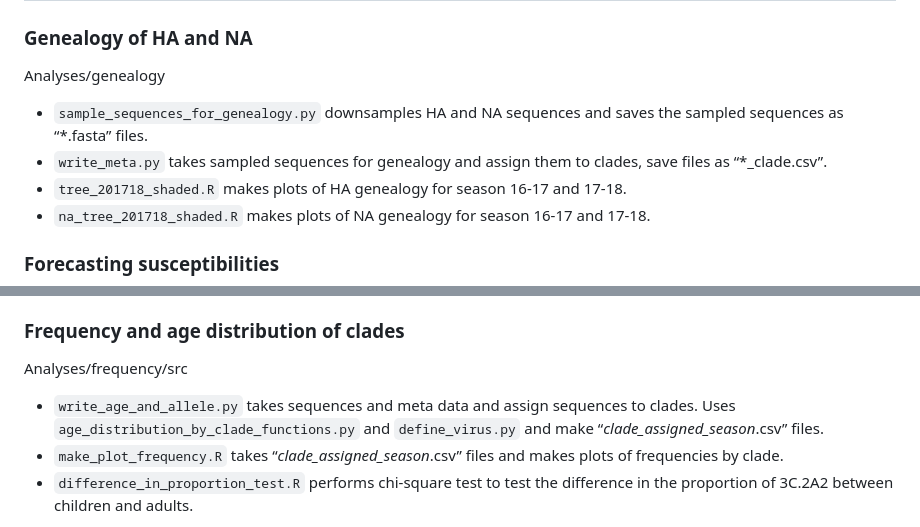
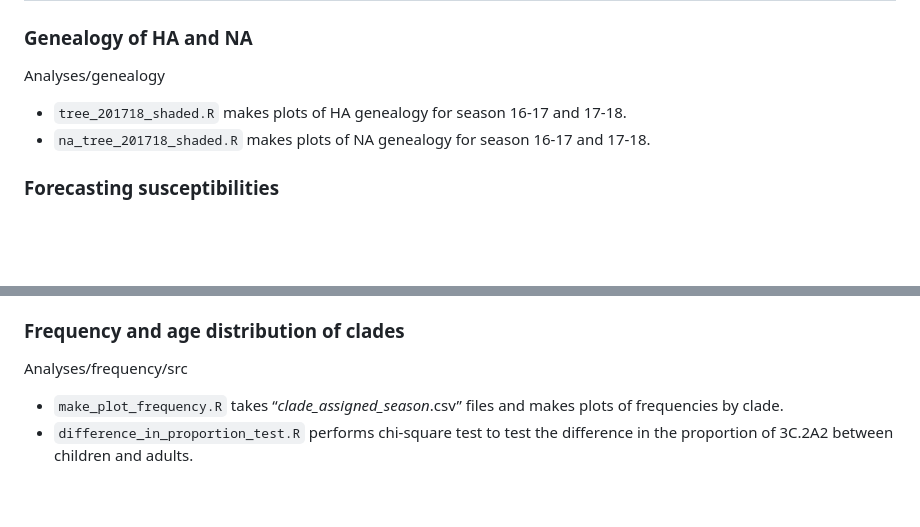
Before and after one commit to cobeylab/population_immunity_predicting_flu, a Markdown page: README.md, 2 parts joined by grey strips. GitHub-like rendering; blank space fills up the shorter version.

```diff
--- a/README.md
+++ b/README.md
@@ -8,8 +8,6 @@
 
 ### Genealogy of HA and NA
 Analyses/genealogy
-- `sample_sequences_for_genealogy.py` downsamples HA and NA sequences and saves the sampled sequences as “*.fasta” files.
-- `write_meta.py` takes sampled sequences for genealogy and assign them to clades, save files as  “*_clade.csv”.
 - `tree_201718_shaded.R` makes plots of HA genealogy for season 16-17 and 17-18.
 - `na_tree_201718_shaded.R` makes plots of NA genealogy for season 16-17 and 17-18.
 
@@ -23,7 +21,6 @@ Analyses/forecasting/src
 
 ### Frequency and age distribution of clades
 Analyses/frequency/src
-- `write_age_and_allele.py` takes sequences and meta data and assign sequences to clades. Uses `age_distribution_by_clade_functions.py` and `define_virus.py` and make “*_clade_assigned_season_*.csv” files.
 - `make_plot_frequency.R` takes “*_clade_assigned_season_*.csv” files and makes plots of frequencies by clade.
 - `difference_in_proportion_test.R` performs chi-square test to test the difference in the proportion of 3C.2A2 between children and adults.
 
```
